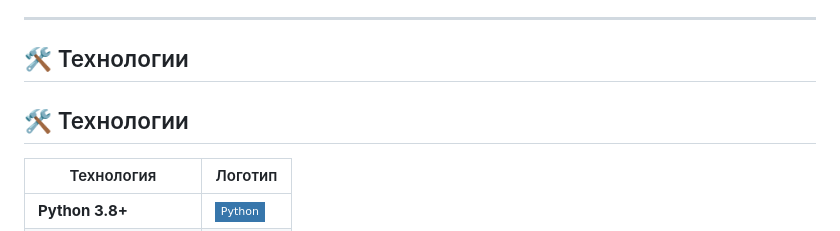
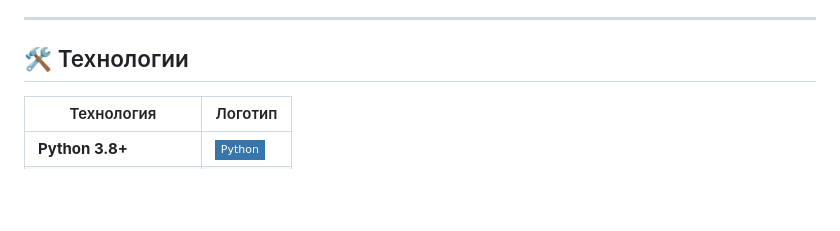
Before and after one commit to ParamonovMO/stellarburgers-tests, a Markdown page: README.md, the part around the change. Rendered like a GitHub page; badges without logos; blank space fills up the shorter version.

```diff
--- a/README.md
+++ b/README.md
@@ -191,8 +191,6 @@ stellarburgers-tests/
 
 ## 🛠 Технологии
 
-## 🛠 Технологии
-
 | Технология | Логотип |
 |------------|---------|
 | **Python 3.8+** | ![Python](https://img.shields.io/badge/-Python-3776AB?style=flat-square&logo=python&logoColor=white) |
```
